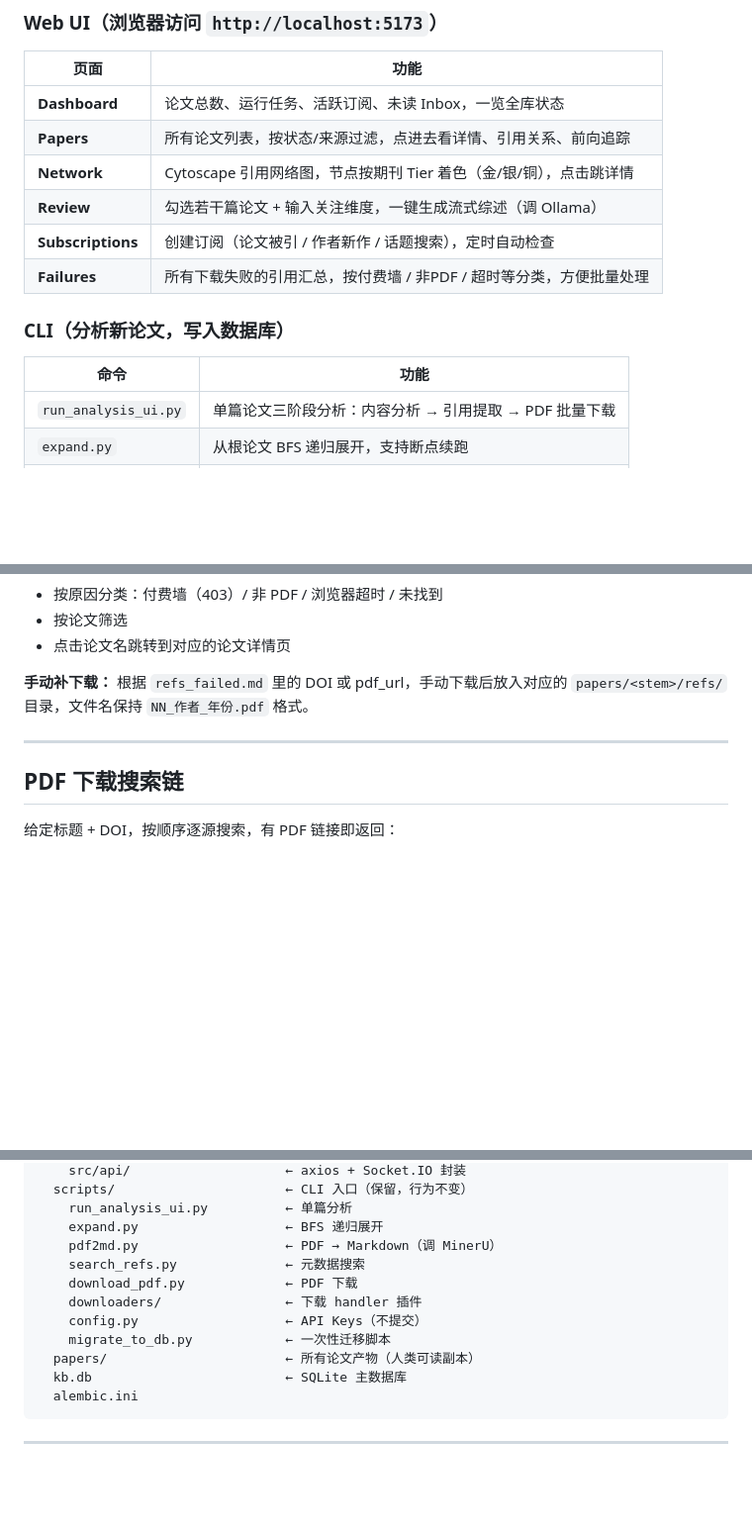
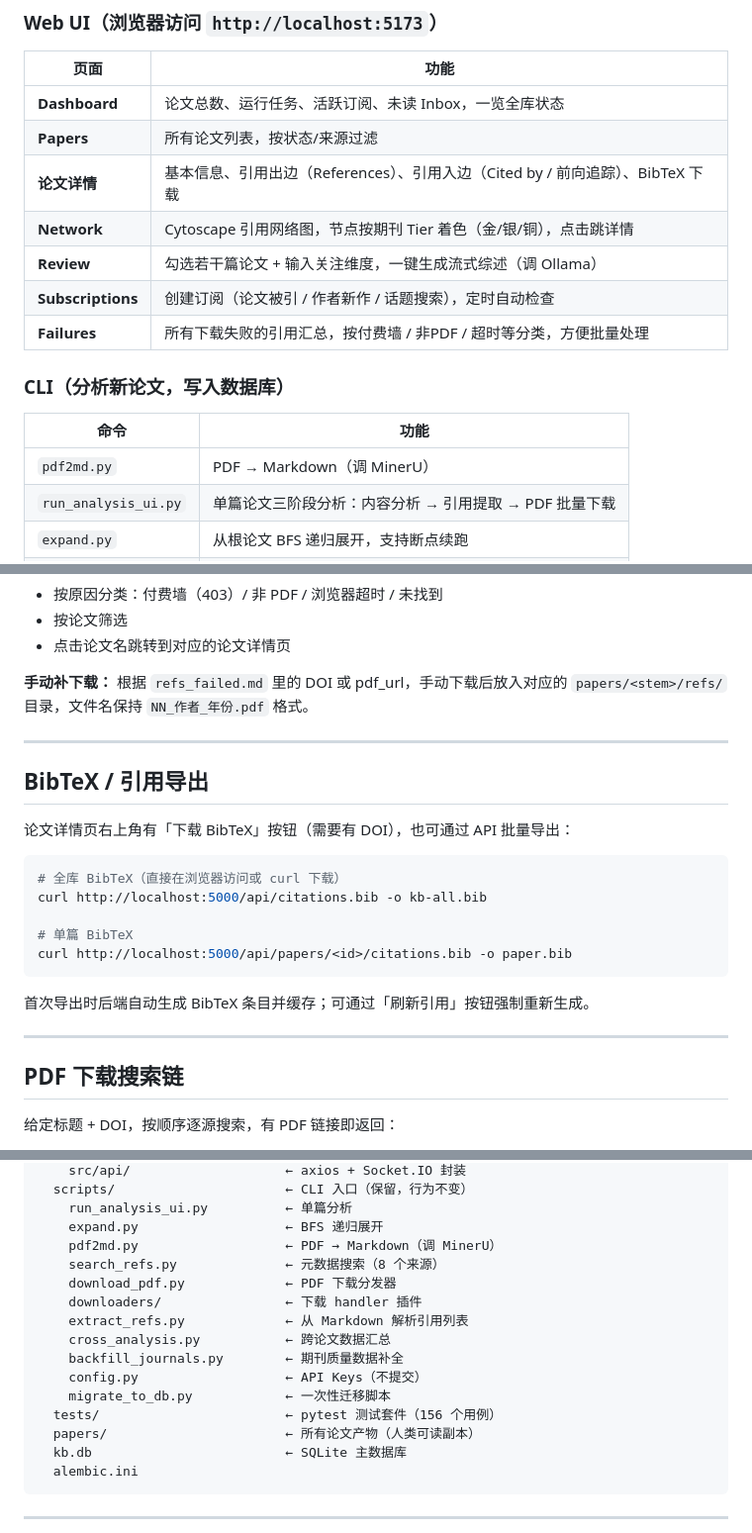
Before and after one commit to WWeellkkiinn/KnowledgeBase, a Markdown page: README.md, 3 parts joined by grey strips. Shown at 99% size. GitHub-like rendering; blank space fills up the shorter version.

Commit message:
docs: 根据 Codex 审查修补文档遗漏
- 补充论文详情页（PaperDetail）到 Web UI 功能表
- 新增 BibTeX/引用导出章节（单篇 + 全库 API）
- CLI 表补 pdf2md.py
- 目录结构补 extract_refs.py、cross_analysis.py、backfill_journals.py、tests/

via [HAPI](https://hapi.run)
Co-Authored-By: HAPI <noreply@hapi.run>

````diff
--- a/README.md
+++ b/README.md
@@ -11,7 +11,8 @@
 | 页面 | 功能 |
 |------|------|
 | **Dashboard** | 论文总数、运行任务、活跃订阅、未读 Inbox，一览全库状态 |
-| **Papers** | 所有论文列表，按状态/来源过滤，点进去看详情、引用关系、前向追踪 |
+| **Papers** | 所有论文列表，按状态/来源过滤 |
+| **论文详情** | 基本信息、引用出边（References）、引用入边（Cited by / 前向追踪）、BibTeX 下载 |
 | **Network** | Cytoscape 引用网络图，节点按期刊 Tier 着色（金/银/铜），点击跳详情 |
 | **Review** | 勾选若干篇论文 + 输入关注维度，一键生成流式综述（调 Ollama） |
 | **Subscriptions** | 创建订阅（论文被引 / 作者新作 / 话题搜索），定时自动检查 |
@@ -21,6 +22,7 @@
 
 | 命令 | 功能 |
 |------|------|
+| `pdf2md.py` | PDF → Markdown（调 MinerU） |
 | `run_analysis_ui.py` | 单篇论文三阶段分析：内容分析 → 引用提取 → PDF 批量下载 |
 | `expand.py` | 从根论文 BFS 递归展开，支持断点续跑 |
 | `search_refs.py` | 查询单篇论文元数据 + PDF 链接（调试用） |
@@ -176,6 +178,22 @@ python scripts/expand.py papers/my_paper/my_paper.pdf --focus "研究方法" --m
 
 ---
 
+## BibTeX / 引用导出
+
+论文详情页右上角有「下载 BibTeX」按钮（需要有 DOI），也可通过 API 批量导出：
+
+```bash
+# 全库 BibTeX（直接在浏览器访问或 curl 下载）
+curl http://localhost:5000/api/citations.bib -o kb-all.bib
+
+# 单篇 BibTeX
+curl http://localhost:5000/api/papers/<id>/citations.bib -o paper.bib
+```
+
+首次导出时后端自动生成 BibTeX 条目并缓存；可通过「刷新引用」按钮强制重新生成。
+
+---
+
 ## PDF 下载搜索链
 
 给定标题 + DOI，按顺序逐源搜索，有 PDF 链接即返回：
@@ -235,11 +253,15 @@ KnowledgeBase/
     run_analysis_ui.py          ← 单篇分析
     expand.py                   ← BFS 递归展开
     pdf2md.py                   ← PDF → Markdown（调 MinerU）
-    search_refs.py              ← 元数据搜索
-    download_pdf.py             ← PDF 下载
+    search_refs.py              ← 元数据搜索（8 个来源）
+    download_pdf.py             ← PDF 下载分发器
     downloaders/                ← 下载 handler 插件
+    extract_refs.py             ← 从 Markdown 解析引用列表
+    cross_analysis.py           ← 跨论文数据汇总
+    backfill_journals.py        ← 期刊质量数据补全
     config.py                   ← API Keys（不提交）
     migrate_to_db.py            ← 一次性迁移脚本
+  tests/                        ← pytest 测试套件（156 个用例）
   papers/                       ← 所有论文产物（人类可读副本）
   kb.db                         ← SQLite 主数据库
   alembic.ini
````
